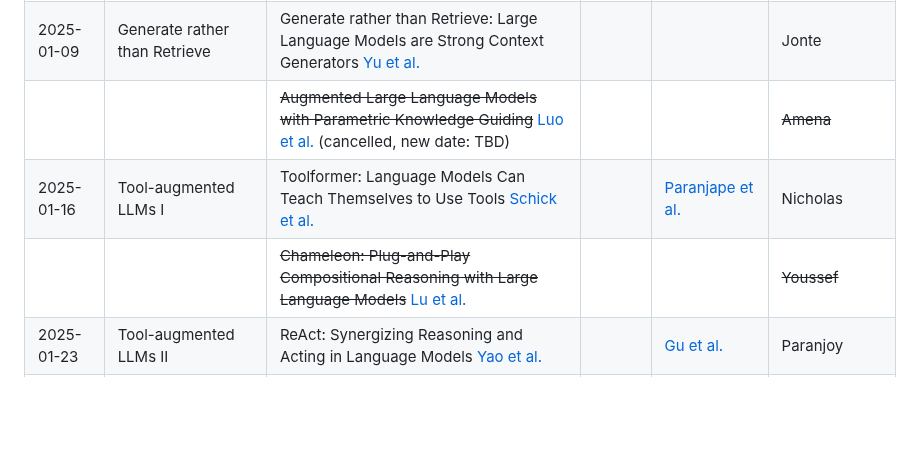
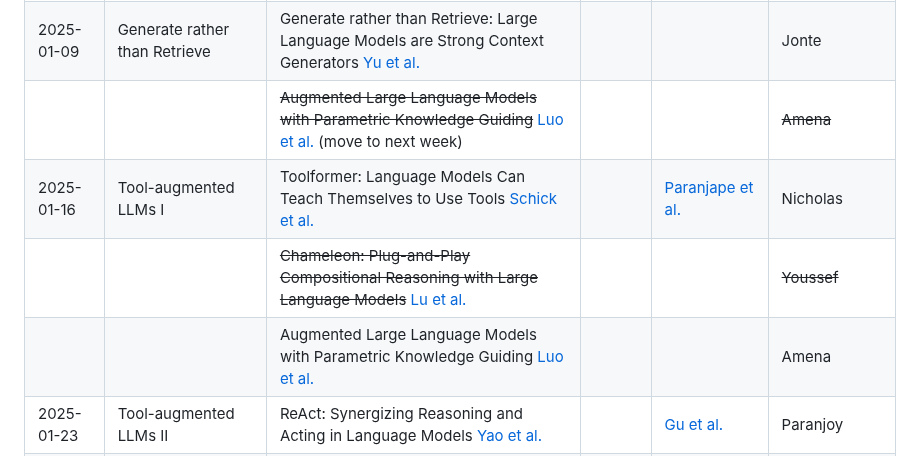
Before and after one commit to lacoco-lab/lacoco-lab.github.io, a Markdown page: courses/knowledge-2024/README.md, the part around the change. Rendered like a GitHub page; blank space fills up the shorter version.

```diff
--- a/courses/knowledge-2024/README.md
+++ b/courses/knowledge-2024/README.md
@@ -73,9 +73,10 @@ In each session, two students will together present two papers (in the "Readings
 | 2024-12-26 | no class
 | 2025-01-02 | no class
 | 2025-01-09    |  Generate rather than Retrieve    | Generate rather than Retrieve: Large Language Models are Strong Context Generators [Yu et al.](https://arxiv.org/abs/2209.10063)      |       |        |    Jonte  |
-|               |                     |  <del>Augmented Large Language Models with Parametric Knowledge Guiding</del> [Luo et al.](https://arxiv.org/abs/2305.04757) (cancelled, new date: TBD)     |       |        |  <del>Amena</del>   |
+|               |                     |  <del>Augmented Large Language Models with Parametric Knowledge Guiding</del> [Luo et al.](https://arxiv.org/abs/2305.04757) (move to next week)     |       |        |  <del>Amena</del>   |
 | 2025-01-16    | Tool-augmented LLMs I                 | Toolformer: Language Models Can Teach Themselves to Use Tools [Schick et al.](https://arxiv.org/abs/2302.04761)    |       |   [Paranjape et al.](https://arxiv.org/abs/2303.09014)    | Nicholas      |
 |               |                     |  <del>Chameleon: Plug-and-Play Compositional Reasoning with Large Language Models</del> [Lu et al.](https://arxiv.org/abs/2304.09842)    |      |  | <del>Youssef</del> |
+|               |                     |  Augmented Large Language Models with Parametric Knowledge Guiding [Luo et al.](https://arxiv.org/abs/2305.04757)    |       |        |  Amena   |
 | 2025-01-23    |   Tool-augmented LLMs II                  |  ReAct: Synergizing Reasoning and Acting in Language Models [Yao et al.](https://arxiv.org/abs/2210.03629)   |       |   [Gu et al.](https://arxiv.org/abs/2402.14672)     |   Paranjoy   |
 |               |                     |   ToolLLM: Facilitating Large Language Models to Master 16000+ Real-world APIs [Qin et al.](https://arxiv.org/abs/2307.16789)   |       |   [Liang et al.](https://arxiv.org/abs/2303.16434)     |  Monseej   |
 | 2025-01-30    |  Tool-augmented LLMs III                   | WebGPT: Browser-assisted question-answering with human feedback [Nakano et al.](https://arxiv.org/abs/2112.09332)     |       |   StructGPT [Jiang et al.](https://arxiv.org/abs/2305.09645)     |   Piyush  |
```
